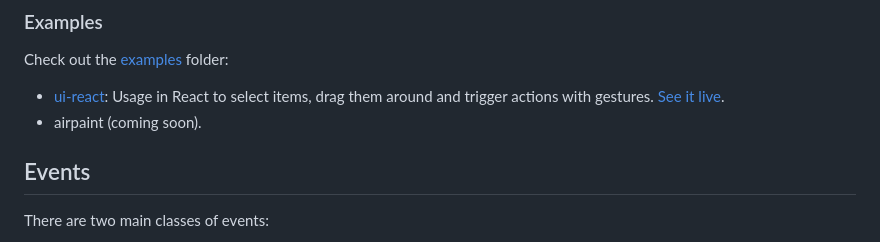
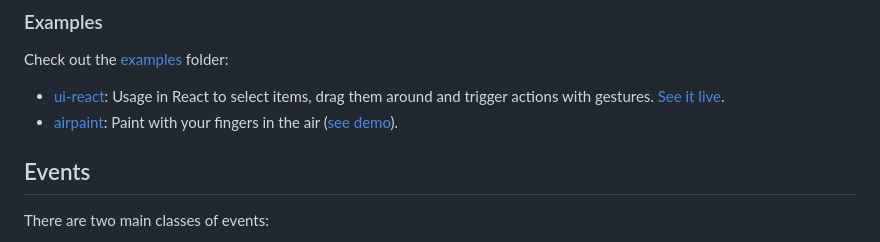
Before and after one commit to icode198/mediapipe, a Markdown page: README.md, the part around the change. GitHub-like rendering.

```diff
--- a/README.md
+++ b/README.md
@@ -50,7 +50,7 @@ document.addEventListener('airfingerend', listener);
 Check out the [examples](examples/) folder:
 
 * [ui-react](examples/ui-react): Usage in React to select items, drag them around and trigger actions with gestures. [See it live](http://manitas-react.limenius.com).
-* airpaint (coming soon).
+* [airpaint](examples/paint): Paint with your fingers in the air ([see demo](https://twitter.com/nacmartin/status/1634119535430082560)).
 
 
 ## Events
```
